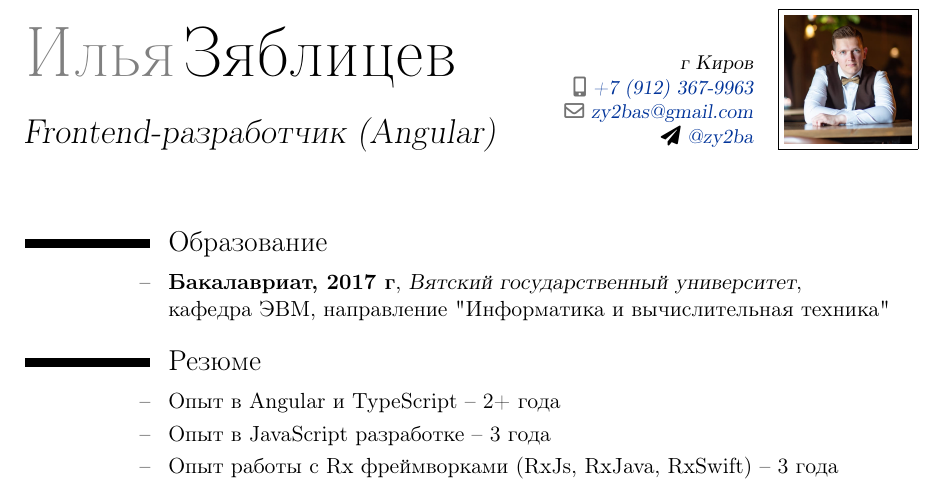
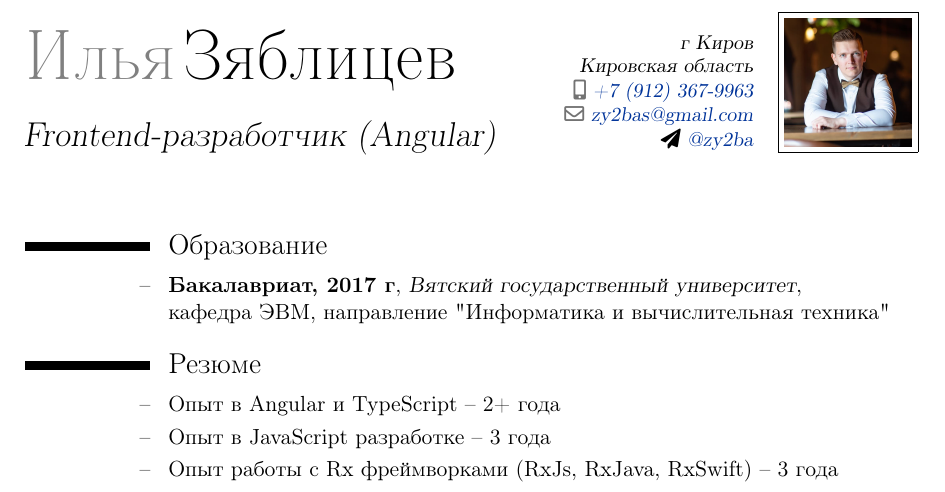
Before and after one commit to zy2ba/zy2ba, a LaTeX CV (template_Moderncv.tex): part of page 1 of 7, cut so that both start at the same text. Compiled offline with pdfLaTeX.

Commit message:
feature: add region

```diff
--- a/template_Moderncv.tex
+++ b/template_Moderncv.tex
@@ -22,7 +22,7 @@
 \firstname{Илья}%<first name%:columnShift:-1,persistent%>
 \familyname{Зяблицев}%<family name%:columnShift:-1,persistent%>
 \title{Frontend-разработчик (Angular)}%<Resumé title%:columnShift:-1,persistent%>                               % optional, remove/comment the line if not wanted
-\address{г~Киров}{}{}%<street and number%:columnShift:-5,persistent%>%<postcode city%:columnShift:-3,persistent%>%<country%:columnShift:-1,persistent%>         % optional, remove/comment the line if not wanted; the "country" arguments can be omitted or provided empty
+\address{г~Киров}{Кировская область}{}%<street and number%:columnShift:-5,persistent%>%<postcode city%:columnShift:-3,persistent%>%<country%:columnShift:-1,persistent%>         % optional, remove/comment the line if not wanted; the "country" arguments can be omitted or provided empty
 \mobile{\href{tel:+79123679963}{+7~(912)~367-9963}}%<mobile number%:columnShift:-1,persistent%>                          % optional, remove/comment the line if not wanted
 %\phone{}%<phone number%:columnShift:-1,persistent%>                           % optional, remove/comment the line if not wanted
 %\fax{}%<fax number%:columnShift:-1,persistent%>                             % optional, remove/comment the line if not wanted
```
Also changed, not shown: template_Moderncv.pdf.
